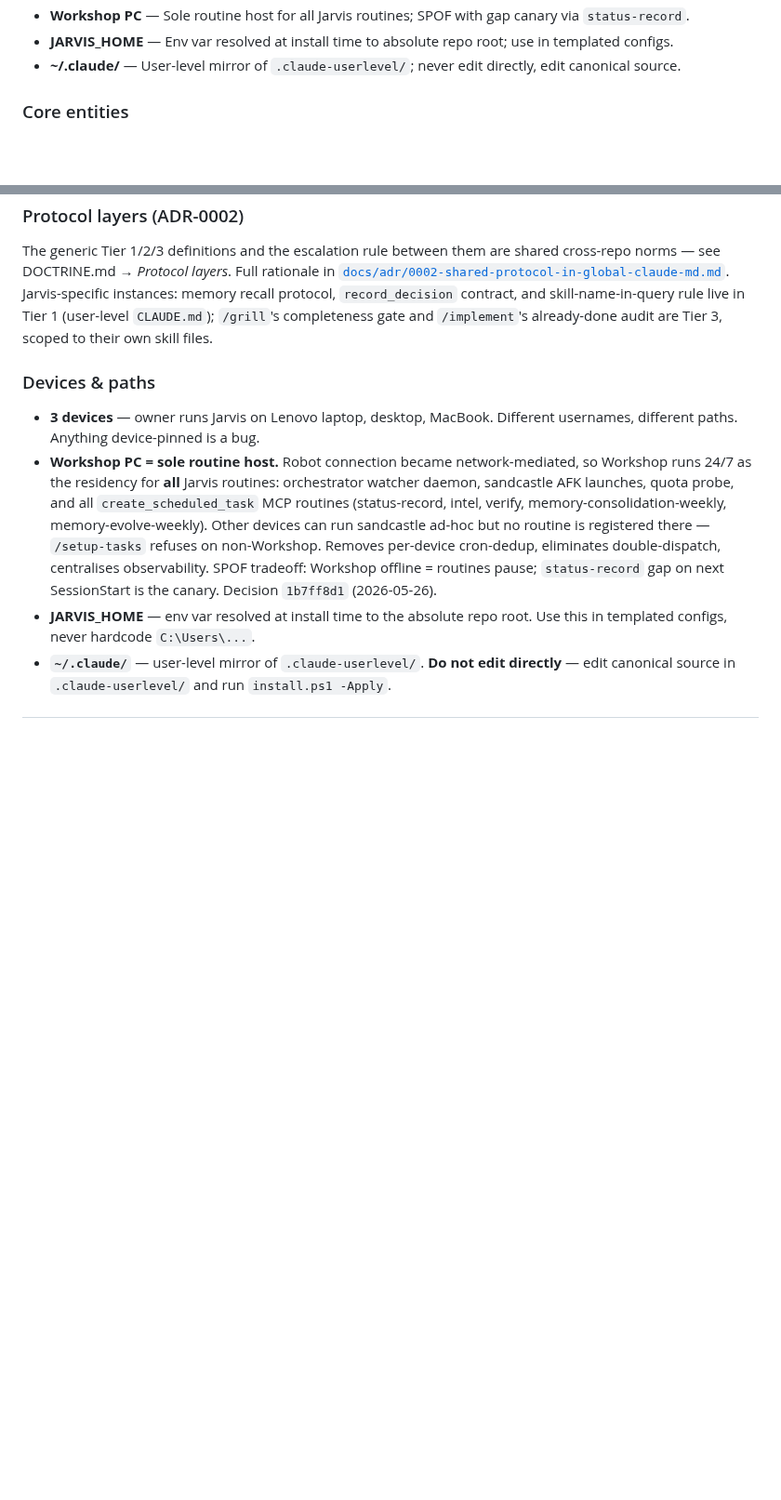
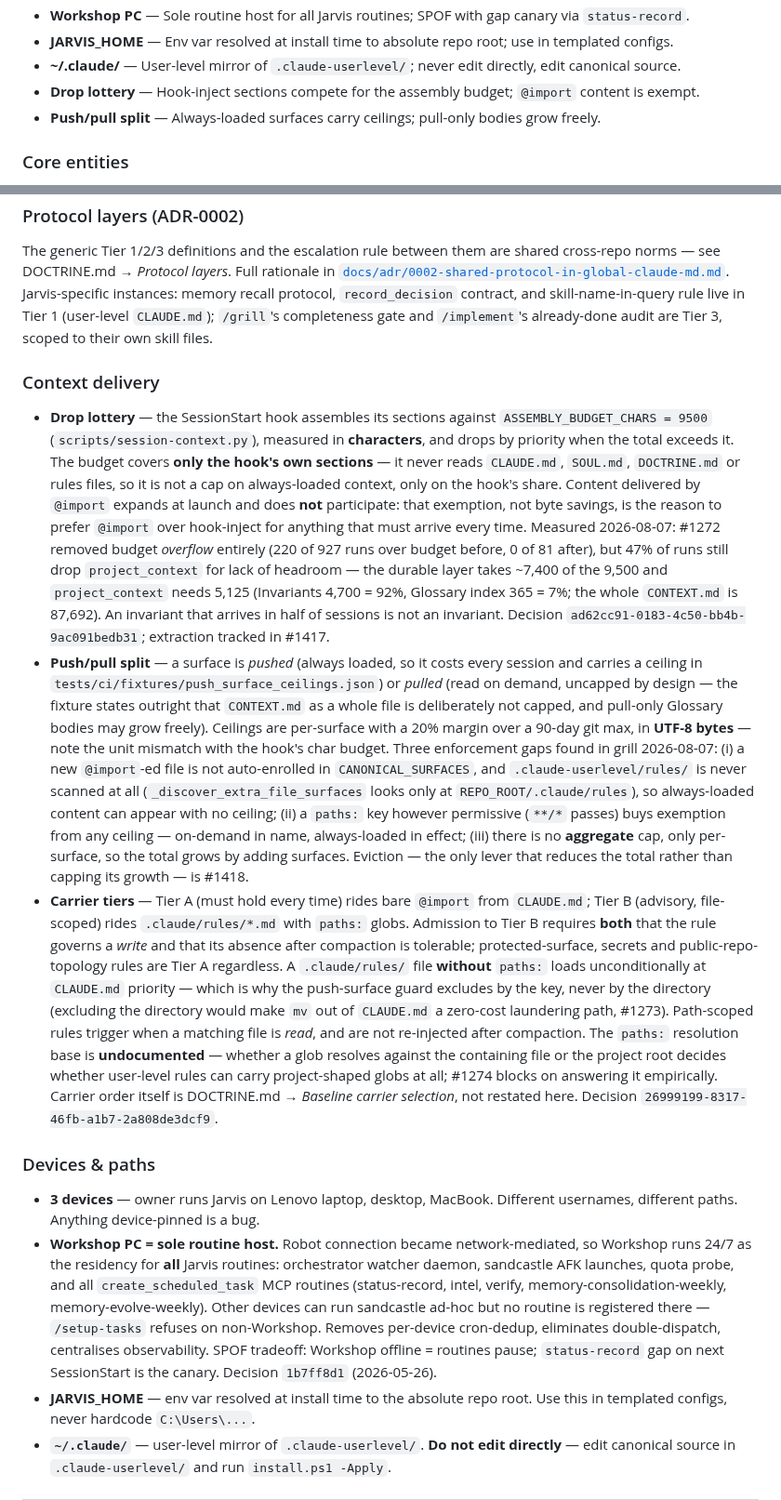
Before and after one commit to Osasuwu/jarvis, a Markdown page: CONTEXT.md, 2 parts joined by grey strips. Shown at 93% size. Rendered like a GitHub page; blank space fills up the shorter version.

Commit message:
docs(context): context-delivery domain model from #1274/#1275 grill [no-issue]
Adds a Context delivery glossary category capturing what the grill measured:

- Drop lottery — the 9,500-char hook budget covers only the hook's own
  sections, not always-loaded files; @import content is exempt from it.
  #1272 removed overflow (220/927 -> 0/81 runs over budget) but 47% of
  runs still drop project_context for lack of headroom.
- Push/pull split — per-surface ceilings in UTF-8 bytes vs the hook's
  char budget, plus the three enforcement gaps found in grill (new
  @import files not auto-enrolled, .claude-userlevel/rules/ unscanned,
  permissive paths: globs exempt, no aggregate cap).
- Carrier tiers — Tier A via bare @import, Tier B via .claude/rules/
  with paths:; admission test and the undocumented paths: resolution
  base that #1274 blocks on.

Decisions ad62cc91-0183-4c50-bb4b-9ac091bedb31 and
26999199-8317-46fb-a1b7-2a808de3dcf9.

Co-Authored-By: Claude Opus 5 <noreply@anthropic.com>

```diff
--- a/CONTEXT.md
+++ b/CONTEXT.md
@@ -127,6 +127,8 @@ Terms used across the codebase. Definitions are domain-meaningful, not implement
 - **Workshop PC** — Sole routine host for all Jarvis routines; SPOF with gap canary via `status-record`.
 - **JARVIS_HOME** — Env var resolved at install time to absolute repo root; use in templated configs.
 - **~/.claude/** — User-level mirror of `.claude-userlevel/`; never edit directly, edit canonical source.
+- **Drop lottery** — Hook-inject sections compete for the assembly budget; `@import` content is exempt.
+- **Push/pull split** — Always-loaded surfaces carry ceilings; pull-only bodies grow freely.
 
 ### Core entities
 
@@ -264,6 +266,12 @@ Terms used across the codebase. Definitions are domain-meaningful, not implement
 
 The generic Tier 1/2/3 definitions and the escalation rule between them are shared cross-repo norms — see DOCTRINE.md → *Protocol layers*. Full rationale in [`docs/adr/0002-shared-protocol-in-global-claude-md.md`](docs/adr/0002-shared-protocol-in-global-claude-md.md). Jarvis-specific instances: memory recall protocol, `record_decision` contract, and skill-name-in-query rule live in Tier 1 (user-level `CLAUDE.md`); `/grill`'s completeness gate and `/implement`'s already-done audit are Tier 3, scoped to their own skill files.
 
+### Context delivery
+
+- **Drop lottery** — the SessionStart hook assembles its sections against `ASSEMBLY_BUDGET_CHARS = 9500` (`scripts/session-context.py`), measured in **characters**, and drops by priority when the total exceeds it. The budget covers **only the hook's own sections** — it never reads `CLAUDE.md`, `SOUL.md`, `DOCTRINE.md` or rules files, so it is not a cap on always-loaded context, only on the hook's share. Content delivered by `@import` expands at launch and does **not** participate: that exemption, not byte savings, is the reason to prefer `@import` over hook-inject for anything that must arrive every time. Measured 2026-08-07: #1272 removed budget *overflow* entirely (220 of 927 runs over budget before, 0 of 81 after), but 47% of runs still drop `project_context` for lack of headroom — the durable layer takes ~7,400 of the 9,500 and `project_context` needs 5,125 (Invariants 4,700 = 92%, Glossary index 365 = 7%; the whole `CONTEXT.md` is 87,692). An invariant that arrives in half of sessions is not an invariant. Decision `ad62cc91-0183-4c50-bb4b-9ac091bedb31`; extraction tracked in #1417.
+- **Push/pull split** — a surface is *pushed* (always loaded, so it costs every session and carries a ceiling in `tests/ci/fixtures/push_surface_ceilings.json`) or *pulled* (read on demand, uncapped by design — the fixture states outright that `CONTEXT.md` as a whole file is deliberately not capped, and pull-only Glossary bodies may grow freely). Ceilings are per-surface with a 20% margin over a 90-day git max, in **UTF-8 bytes** — note the unit mismatch with the hook's char budget. Three enforcement gaps found in grill 2026-08-07: (i) a new `@import`-ed file is not auto-enrolled in `CANONICAL_SURFACES`, and `.claude-userlevel/rules/` is never scanned at all (`_discover_extra_file_surfaces` looks only at `REPO_ROOT/.claude/rules`), so always-loaded content can appear with no ceiling; (ii) a `paths:` key however permissive (`**/*` passes) buys exemption from any ceiling — on-demand in name, always-loaded in effect; (iii) there is no **aggregate** cap, only per-surface, so the total grows by adding surfaces. Eviction — the only lever that reduces the total rather than capping its growth — is #1418.
+- **Carrier tiers** — Tier A (must hold every time) rides bare `@import` from `CLAUDE.md`; Tier B (advisory, file-scoped) rides `.claude/rules/*.md` with `paths:` globs. Admission to Tier B requires **both** that the rule governs a *write* and that its absence after compaction is tolerable; protected-surface, secrets and public-repo-topology rules are Tier A regardless. A `.claude/rules/` file **without** `paths:` loads unconditionally at `CLAUDE.md` priority — which is why the push-surface guard excludes by the key, never by the directory (excluding the directory would make `mv` out of `CLAUDE.md` a zero-cost laundering path, #1273). Path-scoped rules trigger when a matching file is *read*, and are not re-injected after compaction. The `paths:` resolution base is **undocumented** — whether a glob resolves against the containing file or the project root decides whether user-level rules can carry project-shaped globs at all; #1274 blocks on answering it empirically. Carrier order itself is DOCTRINE.md → *Baseline carrier selection*, not restated here. Decision `26999199-8317-46fb-a1b7-2a808de3dcf9`.
+
 ### Devices & paths
 
 - **3 devices** — owner runs Jarvis on Lenovo laptop, desktop, MacBook. Different usernames, different paths. Anything device-pinned is a bug.
```
